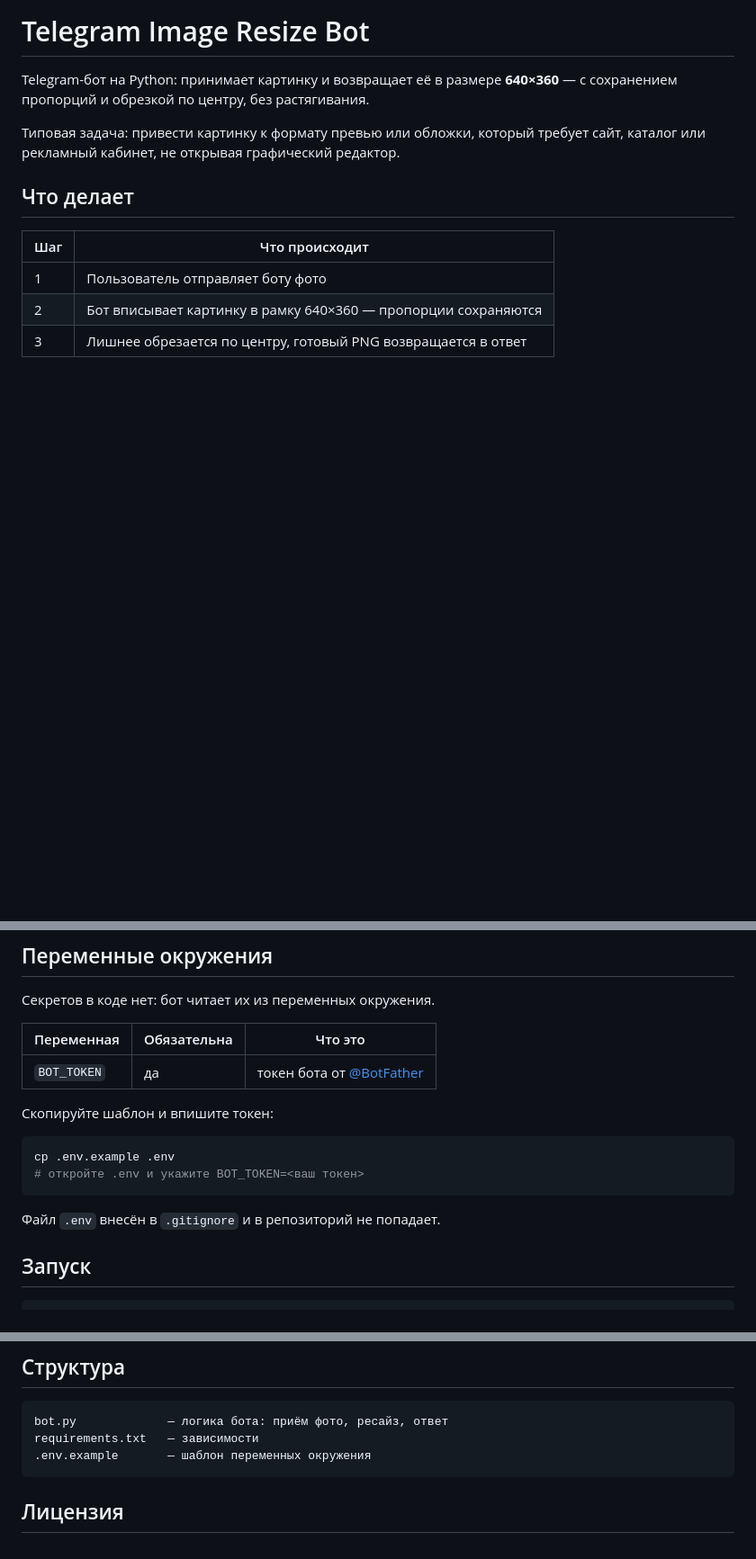
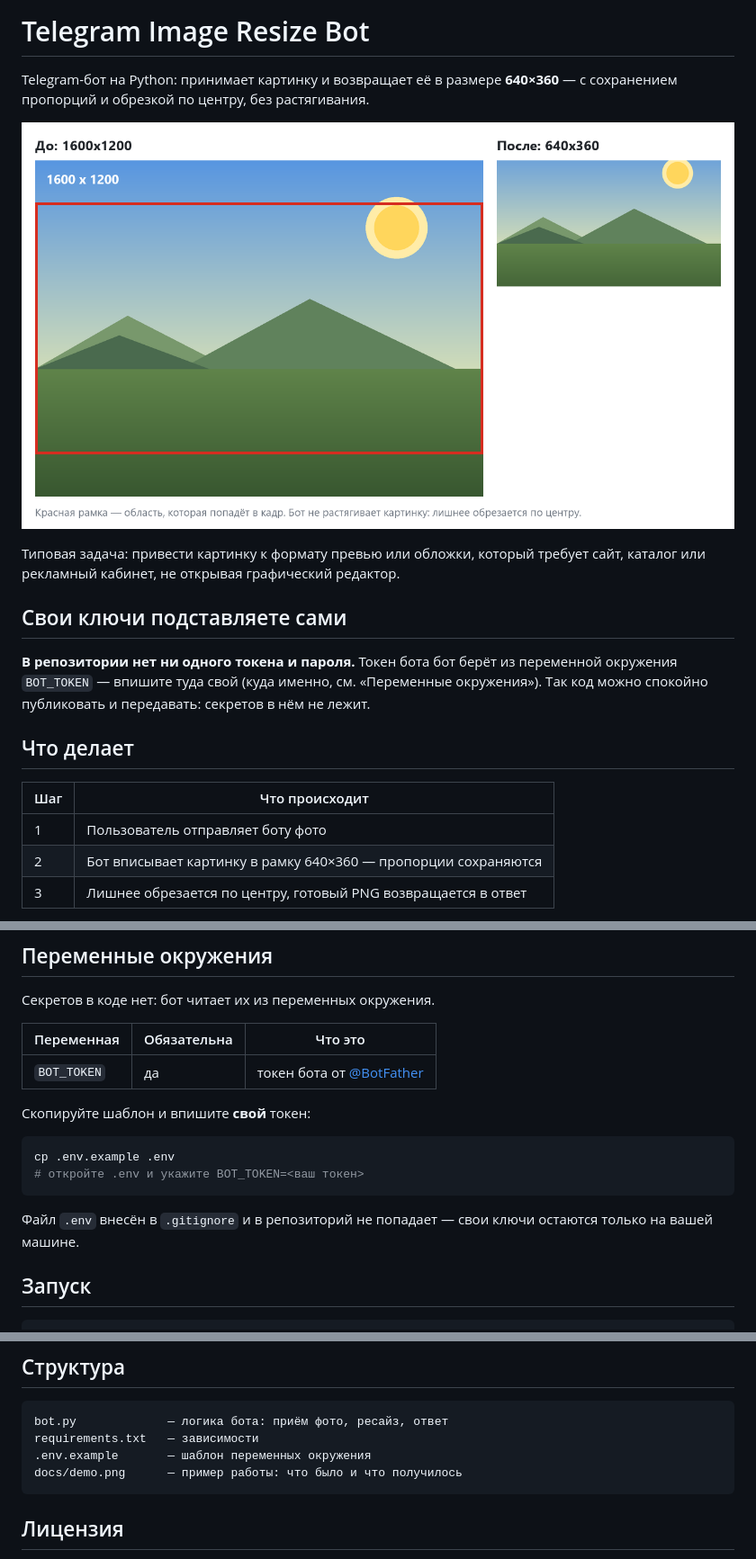
Before and after one commit to it-bas-shuravi/resize-img-mx-bot, a Markdown page: README.md, 3 parts joined by grey strips. Shown at 90% size. Rendered like a GitHub page; pictures changed too: docs/demo.png (added); blank space fills up the shorter version.

Commit message:
README: пример работы и пояснение про свои ключи
Добавлена картинка docs/demo.png (собрана настоящей функцией бота: что было и что
получилось). В README прямо сказано, что токенов в репозитории нет и свой токен
подставляется в переменную окружения BOT_TOKEN.

````diff
--- a/README.md
+++ b/README.md
@@ -3,8 +3,16 @@
 Telegram-бот на Python: принимает картинку и возвращает её в размере **640×360** —
 с сохранением пропорций и обрезкой по центру, без растягивания.
 
+![Пример работы: до и после](docs/demo.png)
+
 Типовая задача: привести картинку к формату превью или обложки, который требует
 сайт, каталог или рекламный кабинет, не открывая графический редактор.
+
+## Свои ключи подставляете сами
+
+**В репозитории нет ни одного токена и пароля.** Токен бота бот берёт из переменной
+окружения `BOT_TOKEN` — впишите туда свой (куда именно, см. «Переменные окружения»).
+Так код можно спокойно публиковать и передавать: секретов в нём не лежит.
 
 ## Что делает
 
@@ -41,14 +49,15 @@ pip install -r requirements.txt
 | --- | --- | --- |
 | `BOT_TOKEN` | да | токен бота от [@BotFather](https://t.me/BotFather) |
 
-Скопируйте шаблон и впишите токен:
+Скопируйте шаблон и впишите **свой** токен:
 
 ```bash
 cp .env.example .env
 # откройте .env и укажите BOT_TOKEN=<ваш токен>
 ```
 
-Файл `.env` внесён в `.gitignore` и в репозиторий не попадает.
+Файл `.env` внесён в `.gitignore` и в репозиторий не попадает — свои ключи
+остаются только на вашей машине.
 
 ## Запуск
 
@@ -65,6 +74,7 @@ python bot.py
 bot.py             — логика бота: приём фото, ресайз, ответ
 requirements.txt   — зависимости
 .env.example       — шаблон переменных окружения
+docs/demo.png      — пример работы: что было и что получилось
 ```
 
 ## Лицензия
````
